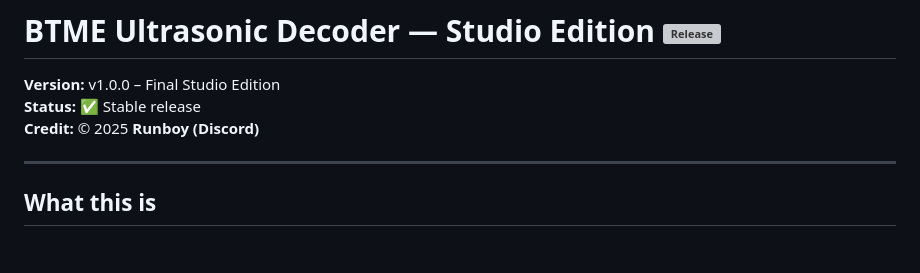
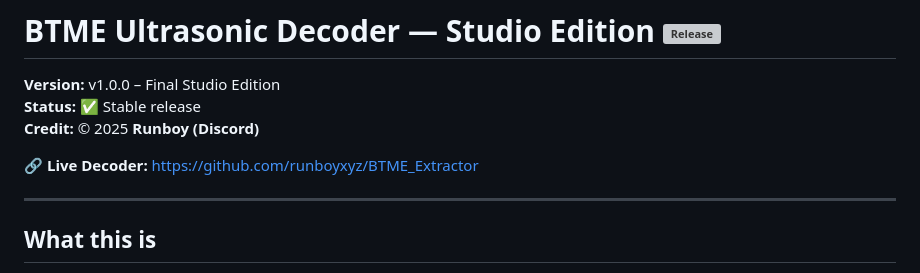
Before and after one commit to runboyxyz/BTME_Extractor, a Markdown page: README.md, the part around the change. GitHub-like rendering; blank space fills up the shorter version; grey boxes are pictures that could not be loaded.

Commit message:
Added live decoder link to README

```diff
--- a/README.md
+++ b/README.md
@@ -3,6 +3,9 @@
 **Version:** v1.0.0 – Final Studio Edition
 **Status:** ✅ Stable release
 **Credit:** © 2025 **Runboy (Discord)**
+
+
+🔗 **Live Decoder:** [https://github.com/runboyxyz/BTME_Extractor](https://github.com/runboyxyz/BTME_Extractor)
 
 ---
 
```
